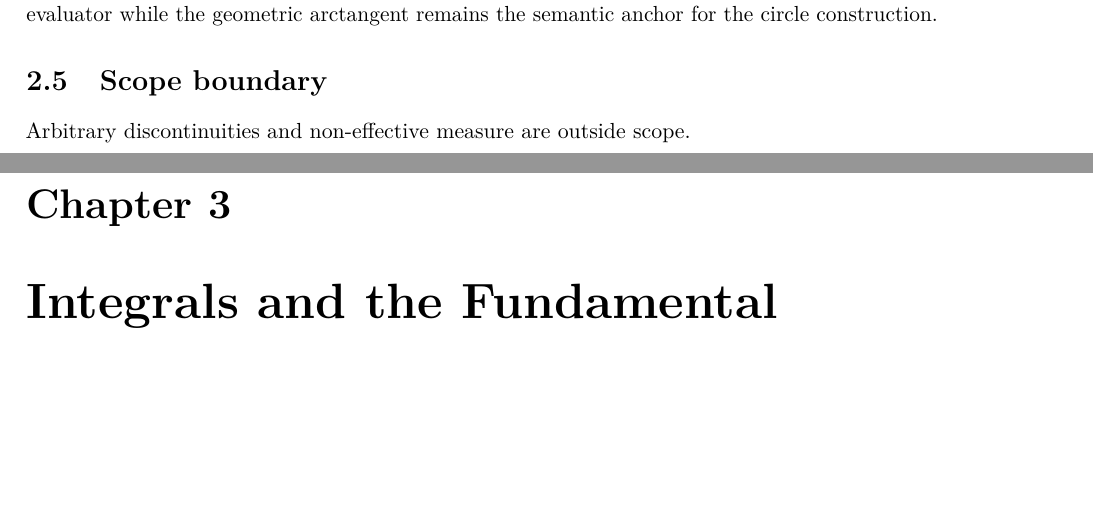
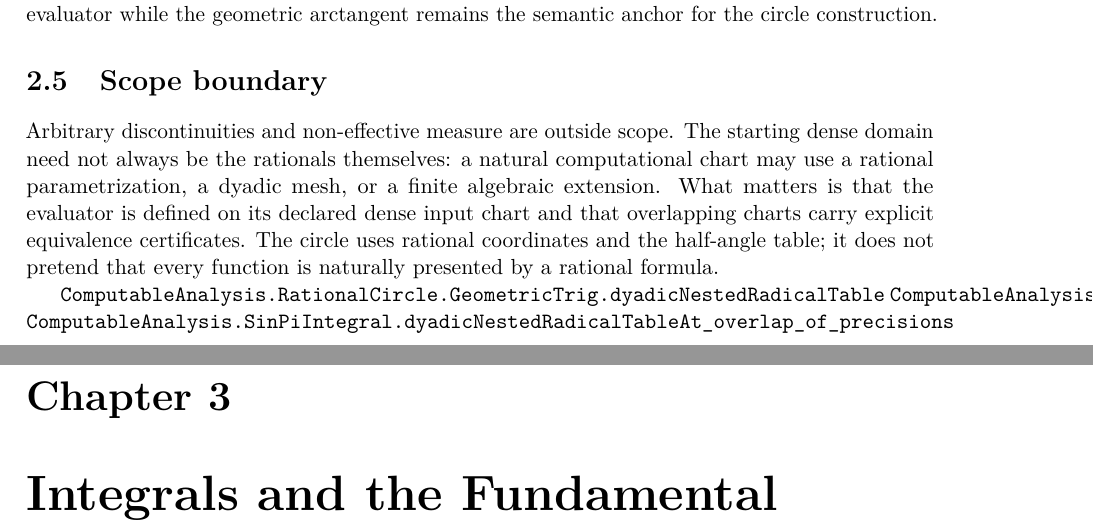
Before and after one commit to liuyao12/computable-analysis, a LaTeX thesis (blueprint/src/web.tex, which reads blueprint/src/02-rational-circle-trigonometry.tex): two parts of pages 34 and 35 of 86, joined at a grey line, cut so that both start at the same text, the shorter picture padded with empty space. Compiled offline with pdfLaTeX.

Commit message:
Clarify computational chart scope

```diff
--- a/blueprint/src/02-rational-circle-trigonometry.tex
+++ b/blueprint/src/02-rational-circle-trigonometry.tex
@@ -178,4 +178,16 @@ semantic anchor for the circle construction.
 
 \section{Scope boundary}
 
-Arbitrary discontinuities and non-effective measure are outside scope.
+Arbitrary discontinuities and non-effective measure are outside scope.  The
+starting dense domain need not always be the rationals themselves: a natural
+computational chart may use a rational parametrization, a dyadic mesh, or a
+finite algebraic extension.  What matters is that the evaluator is defined on
+its declared dense input chart and that overlapping charts carry explicit
+equivalence certificates.  The circle uses rational coordinates and the
+half-angle table; it does not pretend that every function is naturally
+presented by a rational formula.
+
+\lean{ComputableAnalysis.RationalCircle.GeometricTrig.dyadicNestedRadicalTable}
+\lean{ComputableAnalysis.RationalCircle.GeometricTrig.sinPiRawOfArctan}
+\lean{ComputableAnalysis.SinPiIntegral.dyadicNestedRadicalTableAt_overlap_of_precisions}
+\leanok
```
